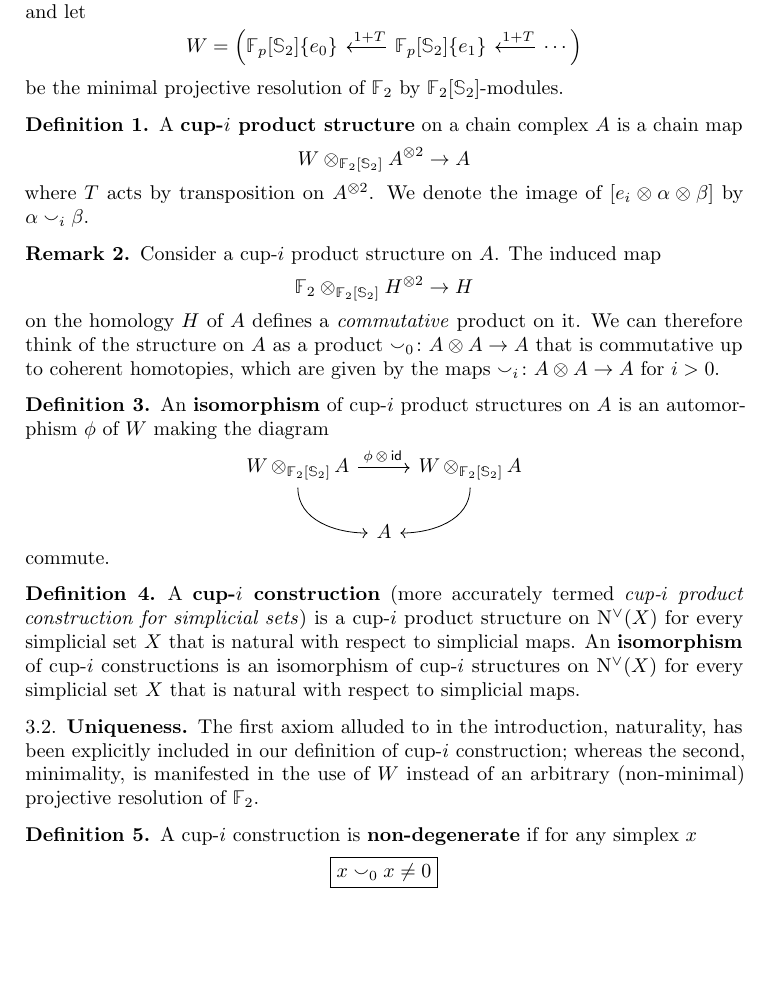
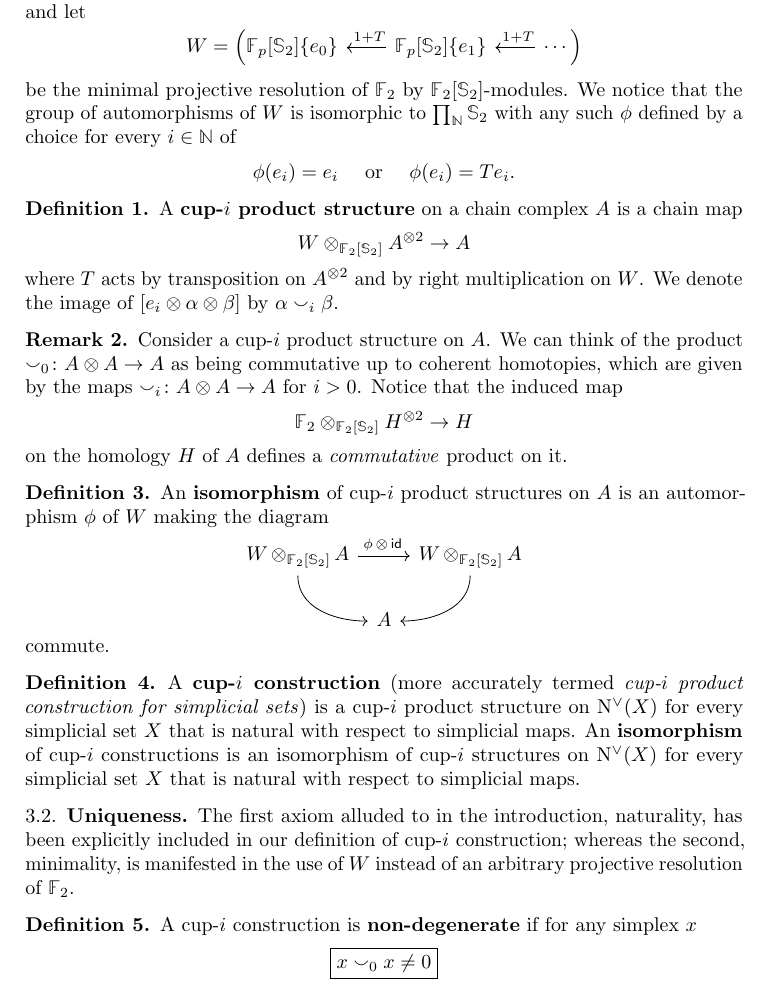
Before and after one commit to ammedmar/axiomatic, a LaTeX paper (axiomatic.tex, which reads sec/statement.tex): part of page 5 of 21, cut so that both start at the same text, the shorter picture padded with empty space. Compiled offline with pdfLaTeX.

Commit message:
Minor improvements

```diff
--- a/sec/statement.tex
+++ b/sec/statement.tex
@@ -17,24 +17,30 @@ W = \Big(
 \end{tikzcd}
 \]
 be the minimal projective resolution of $\F$ by $\F[\Sym_2]$-modules.
+We notice that the group of automorphisms of $W$ is isomorphic to $\prod_{\N} \Sym_2$ with any such $\phi$ defined by a choice for every $i \in \N$ of
+\[
+\phi(e_i) = e_i
+\quad \text{ or } \quad
+\phi(e_i) = Te_i.
+\]
 
 \begin{definition}
 	A \textbf{\mbox{cup-$i$} product structure} on a chain complex $A$ is a chain map
 	\[
 	W \ot_{\F[\Sym_2]} A^{\ot 2} \to A
 	\]
-	where $T$ acts by transposition on $A^{\ot 2}$.
+	where $T$ acts by transposition on $A^{\ot 2}$ and by right multiplication on $W$.
 	We denote the image of $[e_i \ot \alpha \ot \beta]$ by $\alpha \cup_i \beta$.
 \end{definition}
 
 \begin{remark}
 	Consider a \mbox{cup-$i$} product structure on $A$.
-	The induced map
+	We can think of the product $\cup_0 \colon A \otimes A \to A$ as being commutative up to coherent homotopies, which are given by the maps $\cup_i \colon A \ot A \to A$ for $i > 0$.
+	Notice that the induced map
 	\[
 	\Ftwo \otimes_{\Ftwo[\Sym_2]} H^{\ot 2} \to H
 	\]
 	on the homology $H$ of $A$ defines a \emph{commutative} product on it.
-	We can therefore think of the structure on $A$ as a product $\cup_0 \colon A \otimes A \to A$ that is commutative up to coherent homotopies, which are given by the maps $\cup_i \colon A \ot A \to A$ for $i > 0$.
 \end{remark}
 
 \begin{definition}
@@ -56,7 +62,7 @@ be the minimal projective resolution of $\F$ by $\F[\Sym_2]$-modules.
 
 \subsection{Uniqueness}
 
-The first axiom alluded to in the introduction, naturality, has been explicitly included in our definition of \mbox{cup-$i$} construction; whereas the second, minimality, is manifested in the use of $W$ instead of an arbitrary (non-minimal) projective resolution of $\F$.
+The first axiom alluded to in the introduction, naturality, has been explicitly included in our definition of \mbox{cup-$i$} construction; whereas the second, minimality, is manifested in the use of $W$ instead of an arbitrary projective resolution of $\F$.
 
 \begin{definition} \label{d:properties}
 	A \mbox{cup-$i$} construction is \textbf{non-degenerate} if for any simplex $x$
```
Also changed, not shown: sec/introduction.tex (+1 -1 lines).
